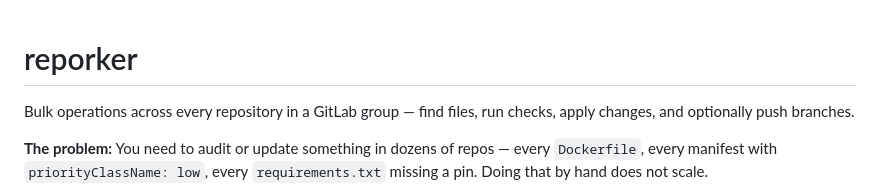
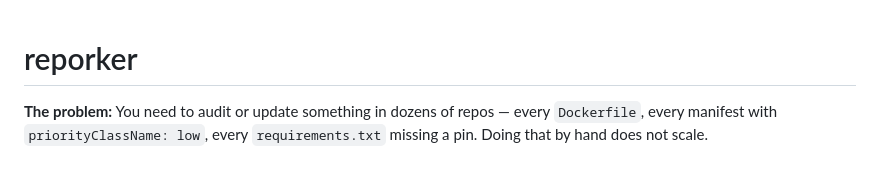
Before and after one commit to sinae99/repo-orchestrator, a Markdown page: README.md, the part around the change. Rendered like a GitHub page; blank space fills up the shorter version.

```diff
--- a/README.md
+++ b/README.md
@@ -1,6 +1,4 @@
 # reporker
-
-Bulk operations across every repository in a GitLab group — find files, run checks, apply changes, and optionally push branches.
 
 **The problem:** You need to audit or update something in dozens of repos — every `Dockerfile`, every manifest with `priorityClassName: low`, every `requirements.txt` missing a pin. Doing that by hand does not scale.
 
```
